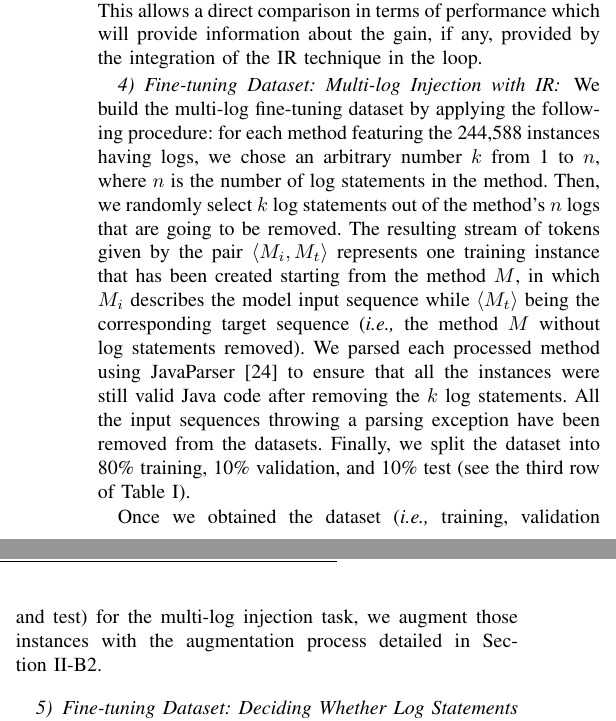
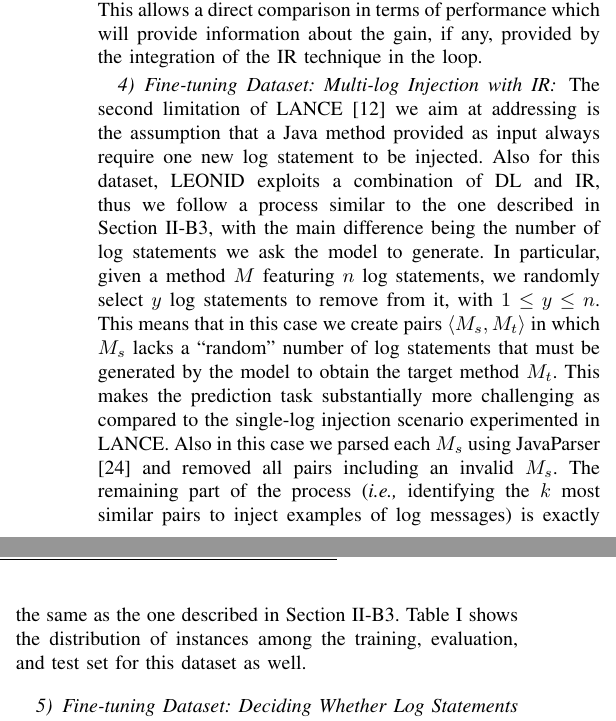
Before and after one commit to antonio-mastropaolo/automating-logging-acitivities, a LaTeX paper (main.tex, which reads approach.tex): two parts of the columns of page 4 of 9, joined at a grey line, cut so that both start at the same text. Compiled offline with pdfLaTeX; a missing font is replaced by an installed copy or a similar font; a LaTeX package or settings file that is missing is left out.

Commit message:
working on the approach

```diff
--- a/approach.tex
+++ b/approach.tex
@@ -76,12 +76,7 @@ Note that the instances in this dataset are exactly the same of the one previous
 
 \subsubsection{Fine-tuning Dataset: Multi-log Injection with IR} \label{sec:multi-log-dataset}
 
-We build the multi-log fine-tuning dataset by applying the following procedure: for each method featuring the 244,588 instances having logs, we chose an arbitrary number $k$ from 1 to $n$, where $n$ is the number of log statements in the method. Then, we randomly select $k$ log statements out of the method's $n$ logs that are going to be removed.
-The resulting stream of tokens given by the pair $\langle M_i, M_t \rangle$ represents one training instance that has been created starting from the method $M$, in which $M_i$ describes the model input sequence while $\langle M_t \rangle$ being  the corresponding target sequence (\ie the method $M$ without log statements removed).
-We parsed each processed method using JavaParser \cite{javaparser} to ensure that all the instances were still valid Java code after removing the $k$ log statements.
-All the input sequences throwing a parsing exception have been removed from the datasets. Finally, we split the dataset into 80\% training, 10\% validation, and 10\% test (see the third row of \tabref{tab:ds-summary-1}).
-
-Once we obtained the dataset (\ie training, validation and test) for the multi-log injection task, we augment those instances with the augmentation process detailed in \secref{sec:single-log-dataset}.
+The second limitation of LANCE \cite{mastropaolo2022using} we aim at addressing is the assumption that a Java method provided as input always require one new log statement to be injected. Also for this dataset, \approach exploits a combination of DL and IR, thus we follow a process similar to the one described in \secref{sec:single-log-plus-IR}, with the main difference being the number of log statements we ask the model to generate. In particular, given a method $M$ featuring $n$ log statements, we randomly select $y$ log statements to remove from it, with $1 \leq y \leq n$. This means that in this case we create pairs $\langle M_s, M_t \rangle$ in which $M_s$ lacks a ``random'' number of log statements that must be generated by the model to obtain the target method $M_t$. This makes the prediction task substantially more challenging as compared to the single-log injection scenario experimented in LANCE. Also in this case we parsed each $M_s$ using JavaParser \cite{javaparser} and removed all pairs including an invalid $M_s$. The remaining part of the process (\ie identifying the $k$ most similar pairs to inject examples of log messages) is exactly the same as the one described in \secref{sec:single-log-plus-IR}. \tabref{tab:ds-summary-1} shows the distribution of instances among the training, evaluation, and test set for this dataset as well.
 
 \subsubsection{Fine-tuning Dataset: Deciding Whether Log Statements are Needed} \label{sec:predicting-dataset}
 
```
